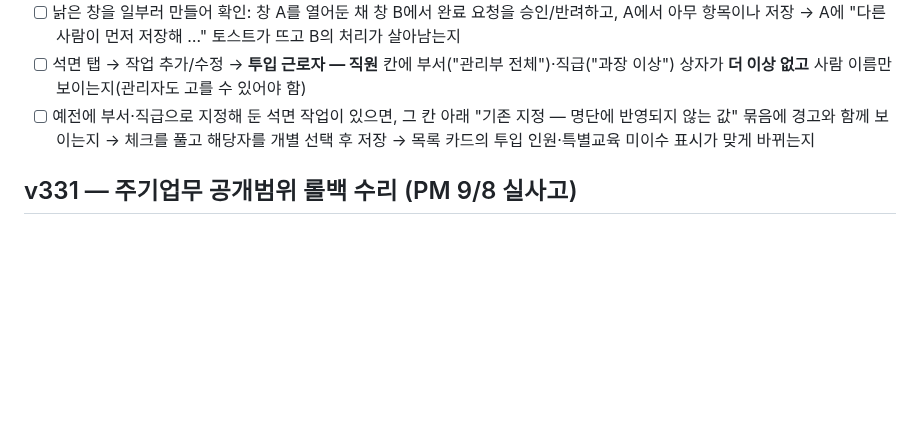
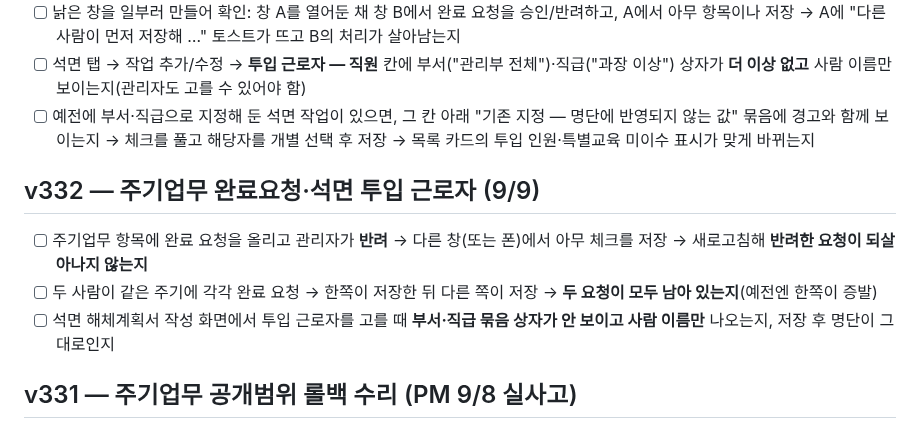
Before and after one commit to ngi6442-afk/jongwoon-app, a Markdown page: TESTLIST.md, the part around the change. Rendered like a GitHub page; blank space fills up the shorter version.

```diff
--- a/TESTLIST.md
+++ b/TESTLIST.md
@@ -185,6 +185,11 @@
 - [ ] 석면 탭 → 작업 추가/수정 → **투입 근로자 — 직원** 칸에 부서("관리부 전체")·직급("과장 이상") 상자가 **더 이상 없고** 사람 이름만 보이는지(관리자도 고를 수 있어야 함)
 - [ ] 예전에 부서·직급으로 지정해 둔 석면 작업이 있으면, 그 칸 아래 "기존 지정 — 명단에 반영되지 않는 값" 묶음에 경고와 함께 보이는지 → 체크를 풀고 해당자를 개별 선택 후 저장 → 목록 카드의 투입 인원·특별교육 미이수 표시가 맞게 바뀌는지
 
+## v332 — 주기업무 완료요청·석면 투입 근로자 (9/9)
+- [ ] 주기업무 항목에 완료 요청을 올리고 관리자가 **반려** → 다른 창(또는 폰)에서 아무 체크를 저장 → 새로고침해 **반려한 요청이 되살아나지 않는지**
+- [ ] 두 사람이 같은 주기에 각각 완료 요청 → 한쪽이 저장한 뒤 다른 쪽이 저장 → **두 요청이 모두 남아 있는지**(예전엔 한쪽이 증발)
+- [ ] 석면 해체계획서 작성 화면에서 투입 근로자를 고를 때 **부서·직급 묶음 상자가 안 보이고 사람 이름만** 나오는지, 저장 후 명단이 그대로인지
+
 ## v331 — 주기업무 공개범위 롤백 수리 (PM 9/8 실사고)
 - [ ] 관리자 계정에서 주기업무 항목의 ⚙ → 공개범위 체크 전부 해제 → 저장. 1.5초 뒤 다른 직원(비관리자)에게 아무 주기업무 체크박스를 켜 달라고 한 뒤, 관리자 화면을 새로고침해 **전체공개가 유지되는지**(종전에는 여기서 되살아났다)
 - [ ] 낡은 창을 일부러 만들어 확인: 관리자 창 A를 열어둔 채 창 B에서 공개범위를 바꾸고, A에서 아무 항목이나 저장 → A에 "다른 사람이 먼저 저장해 …" 토스트가 뜨고 B의 값이 살아남는지
```
Also changed, not shown: HANDOFF.md (+1 -0 lines).
